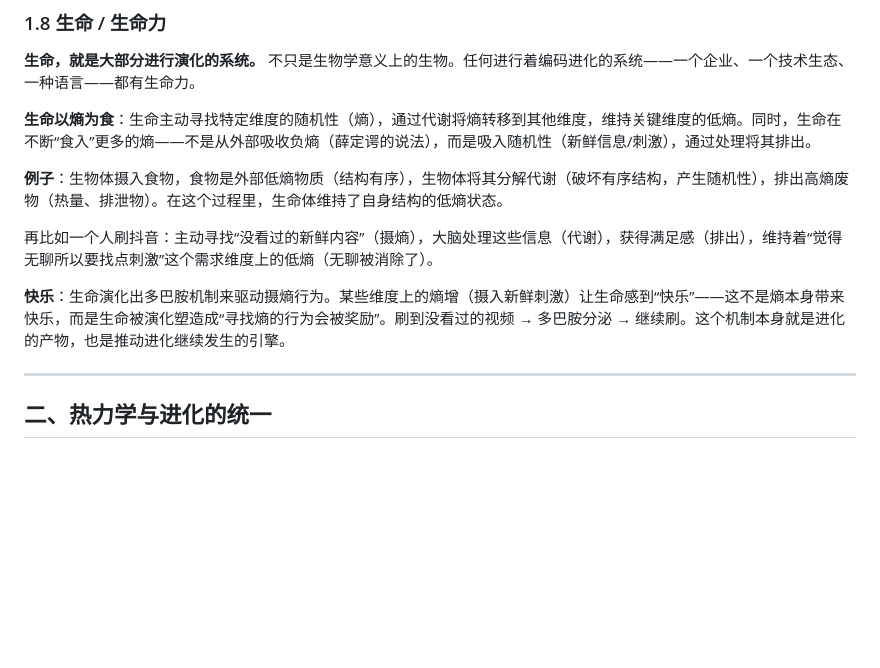
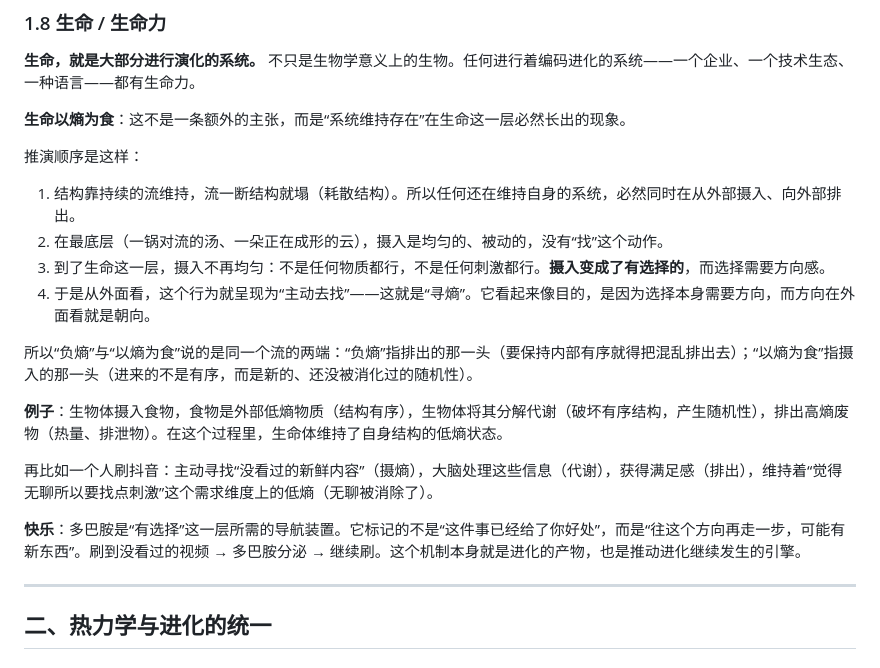
Before and after one commit to uglyboy-tl/compress-release-evolve, a Markdown page: 理论/系统理论完整理解.md, the part around one of its changes. Rendered like a GitHub page; blank space fills up the shorter version.

```diff
--- a/理论/系统理论完整理解.md
+++ b/理论/系统理论完整理解.md
@@ -130,13 +130,22 @@ tags: [复杂系统]
 
 **生命，就是大部分进行演化的系统。** 不只是生物学意义上的生物。任何进行着编码进化的系统——一个企业、一个技术生态、一种语言——都有生命力。
 
-**生命以熵为食**：生命主动寻找特定维度的随机性（熵），通过代谢将熵转移到其他维度，维持关键维度的低熵。同时，生命在不断“食入”更多的熵——不是从外部吸收负熵（薛定谔的说法），而是吸入随机性（新鲜信息/刺激），通过处理将其排出。
+**生命以熵为食**：这不是一条额外的主张，而是“系统维持存在”在生命这一层必然长出的现象。
+
+推演顺序是这样：
+
+1. 结构靠持续的流维持，流一断结构就塌（耗散结构）。所以任何还在维持自身的系统，必然同时在从外部摄入、向外部排出。
+2. 在最底层（一锅对流的汤、一朵正在成形的云），摄入是均匀的、被动的，没有“找”这个动作。
+3. 到了生命这一层，摄入不再均匀：不是任何物质都行，不是任何刺激都行。**摄入变成了有选择的**，而选择需要方向感。
+4. 于是从外面看，这个行为就呈现为“主动去找”——这就是“寻熵”。它看起来像目的，是因为选择本身需要方向，而方向在外面看就是朝向。
+
+所以“负熵”与“以熵为食”说的是同一个流的两端：“负熵”指排出的那一头（要保持内部有序就得把混乱排出去）；“以熵为食”指摄入的那一头（进来的不是有序，而是新的、还没被消化过的随机性）。
 
 **例子**：生物体摄入食物，食物是外部低熵物质（结构有序），生物体将其分解代谢（破坏有序结构，产生随机性），排出高熵废物（热量、排泄物）。在这个过程里，生命体维持了自身结构的低熵状态。
 
 再比如一个人刷抖音：主动寻找“没看过的新鲜内容”（摄熵），大脑处理这些信息（代谢），获得满足感（排出），维持着“觉得无聊所以要找点刺激”这个需求维度上的低熵（无聊被消除了）。
 
-**快乐**：生命演化出多巴胺机制来驱动摄熵行为。某些维度上的熵增（摄入新鲜刺激）让生命感到“快乐”——这不是熵本身带来快乐，而是生命被演化塑造成“寻找熵的行为会被奖励”。刷到没看过的视频 → 多巴胺分泌 → 继续刷。这个机制本身就是进化的产物，也是推动进化继续发生的引擎。
+**快乐**：多巴胺是“有选择”这一层所需的导航装置。它标记的不是“这件事已经给了你好处”，而是“往这个方向再走一步，可能有新东西”。刷到没看过的视频 → 多巴胺分泌 → 继续刷。这个机制本身就是进化的产物，也是推动进化继续发生的引擎。
 
 ---
 
```
Also changed, not shown: other parts of 理论/系统理论完整理解.md (+1 -1 lines), 理论/系统理论.md (+15 -3 lines).
